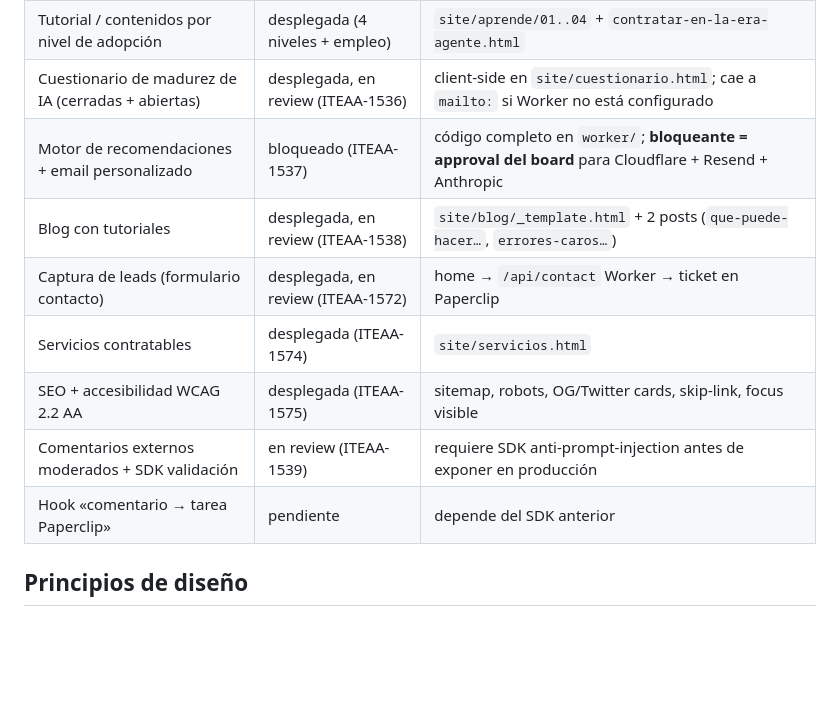
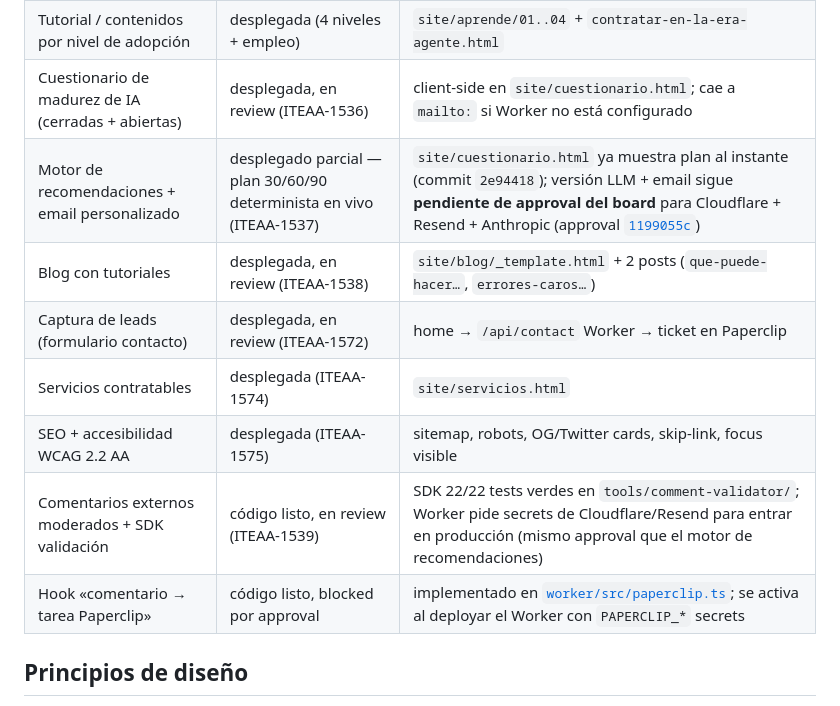
Before and after one commit to aiteam-itera/autonomia, a Markdown page: docs/VISION.md, the part around the change. Rendered like a GitHub page; blank space fills up the shorter version.

Commit message:
docs(vision): refresh roadmap — reco alt-a live, comments code-ready, approval filed
- ITEAA-1537 deterministic plan 30/60/90 ya sirve recomendación instantánea en
  /cuestionario.html (commit 2e94418, deploy verde). LLM + email siguen blocked
  por approval 1199055c (Cloudflare + Resend + Anthropic).
- ITEAA-1539 SDK + Worker comment pipeline está completo en código; entra en
  producción al cargar los secrets aprobados en el mismo approval.
- Hook comentario→tarea Paperclip ya implementado en worker/src/paperclip.ts,
  no es pendiente — solo espera el deploy del Worker.

Co-Authored-By: Paperclip <noreply@paperclip.ing>

```diff
--- a/docs/VISION.md
+++ b/docs/VISION.md
@@ -34,13 +34,13 @@ Toda CTA / recomendación de la web debe poder enlazar con uno de estos destinos
 | Landing estática (hero + value prop) | desplegada, en review (ITEAA-1465) | `site/index.html` con feed «Detrás de cada cambio» en vivo |
 | Tutorial / contenidos por nivel de adopción | desplegada (4 niveles + empleo) | `site/aprende/01..04` + `contratar-en-la-era-agente.html` |
 | Cuestionario de madurez de IA (cerradas + abiertas) | desplegada, en review (ITEAA-1536) | client-side en `site/cuestionario.html`; cae a `mailto:` si Worker no está configurado |
-| Motor de recomendaciones + email personalizado | bloqueado (ITEAA-1537) | código completo en `worker/`; **bloqueante = approval del board** para Cloudflare + Resend + Anthropic |
+| Motor de recomendaciones + email personalizado | desplegado parcial — plan 30/60/90 determinista en vivo (ITEAA-1537) | `site/cuestionario.html` ya muestra plan al instante (commit `2e94418`); versión LLM + email sigue **pendiente de approval del board** para Cloudflare + Resend + Anthropic (approval [`1199055c`](#)) |
 | Blog con tutoriales | desplegada, en review (ITEAA-1538) | `site/blog/_template.html` + 2 posts (`que-puede-hacer…`, `errores-caros…`) |
 | Captura de leads (formulario contacto) | desplegada, en review (ITEAA-1572) | home → `/api/contact` Worker → ticket en Paperclip |
 | Servicios contratables | desplegada (ITEAA-1574) | `site/servicios.html` |
 | SEO + accesibilidad WCAG 2.2 AA | desplegada (ITEAA-1575) | sitemap, robots, OG/Twitter cards, skip-link, focus visible |
-| Comentarios externos moderados + SDK validación | en review (ITEAA-1539) | requiere SDK anti-prompt-injection antes de exponer en producción |
-| Hook «comentario → tarea Paperclip» | pendiente | depende del SDK anterior |
+| Comentarios externos moderados + SDK validación | código listo, en review (ITEAA-1539) | SDK 22/22 tests verdes en `tools/comment-validator/`; Worker pide secrets de Cloudflare/Resend para entrar en producción (mismo approval que el motor de recomendaciones) |
+| Hook «comentario → tarea Paperclip» | código listo, blocked por approval | implementado en [`worker/src/paperclip.ts`](https://github.com/aiteam-itera/autonomia/blob/main/worker/src/paperclip.ts); se activa al deployar el Worker con `PAPERCLIP_*` secrets |
 
 ## Principios de diseño
 
```
